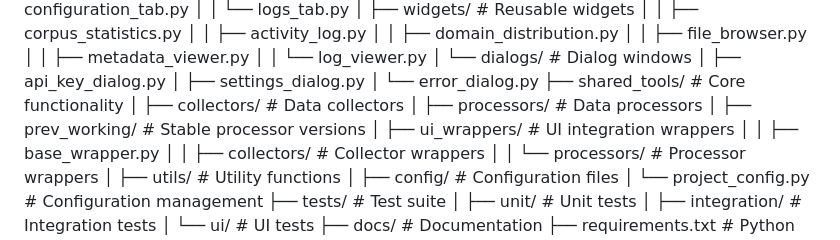
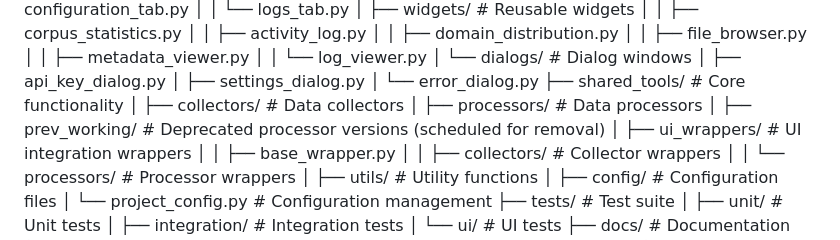
Before and after one commit to tulipoaaaaa/codex_try, a Markdown page: CorpusBuilderApp/setup-and-docs.md, the part around the change. Rendered like a GitHub page.

Commit message:
docs: mark prev_working processors deprecated

```diff
--- a/CorpusBuilderApp/setup-and-docs.md
+++ b/CorpusBuilderApp/setup-and-docs.md
@@ -376,7 +376,7 @@ corpusbuilder/
 ├── shared_tools/                 # Core functionality
 │   ├── collectors/               # Data collectors
 │   ├── processors/               # Data processors
-│   ├── prev_working/             # Stable processor versions
+│   ├── prev_working/             # Deprecated processor versions (scheduled for removal)
 │   ├── ui_wrappers/              # UI integration wrappers
 │   │   ├── base_wrapper.py
 │   │   ├── collectors/           # Collector wrappers
```
Also changed, not shown: 1 other file.
